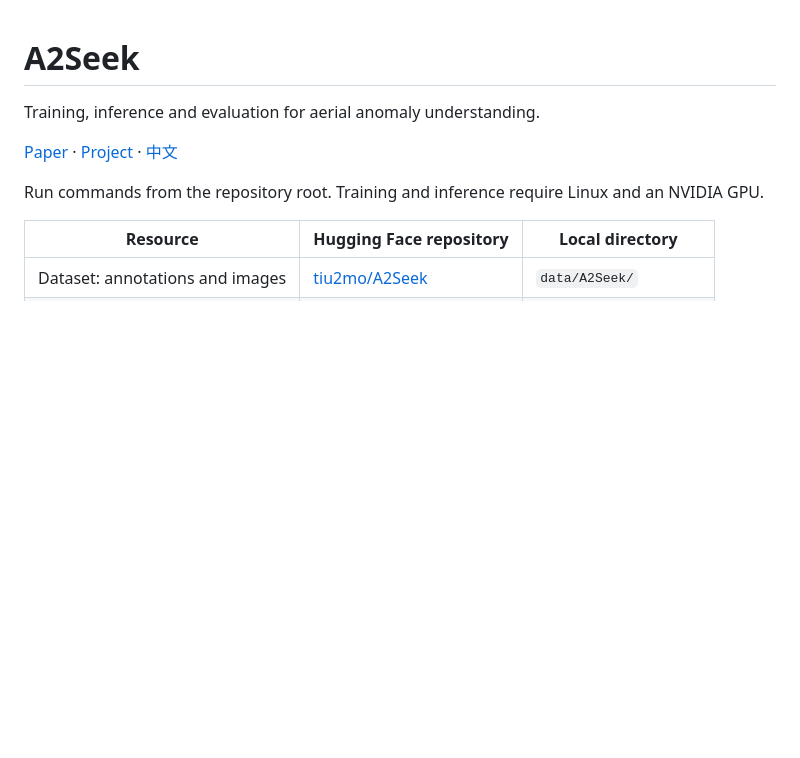
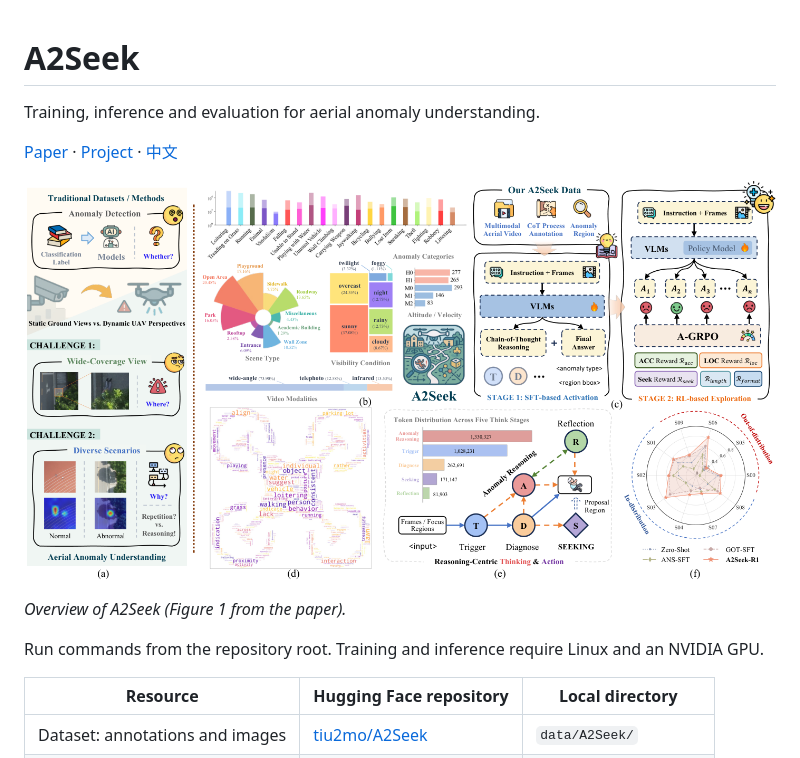
Before and after one commit to 2-mo/A2Seek, a Markdown page: README.md, the part around the change. Drawn GitHub-style; pictures changed too: docs/static/images/overview.png (added); blank space fills up the shorter version.

Commit message:
docs: add paper overview figure

```diff
--- a/README.md
+++ b/README.md
@@ -3,6 +3,10 @@
 Training, inference and evaluation for aerial anomaly understanding.
 
 [Paper](https://arxiv.org/abs/2505.21962) · [Project](https://2-mo.github.io/A2Seek/) · [中文](README.zh-CN.md)
+
+[![Overview of A2Seek](docs/static/images/overview.png)](docs/static/images/overview.png)
+
+*Overview of A2Seek (Figure 1 from the paper).*
 
 Run commands from the repository root. Training and inference require Linux and an NVIDIA GPU.
 
```
Also changed, not shown: README.zh-CN.md (+4 -0 lines).
